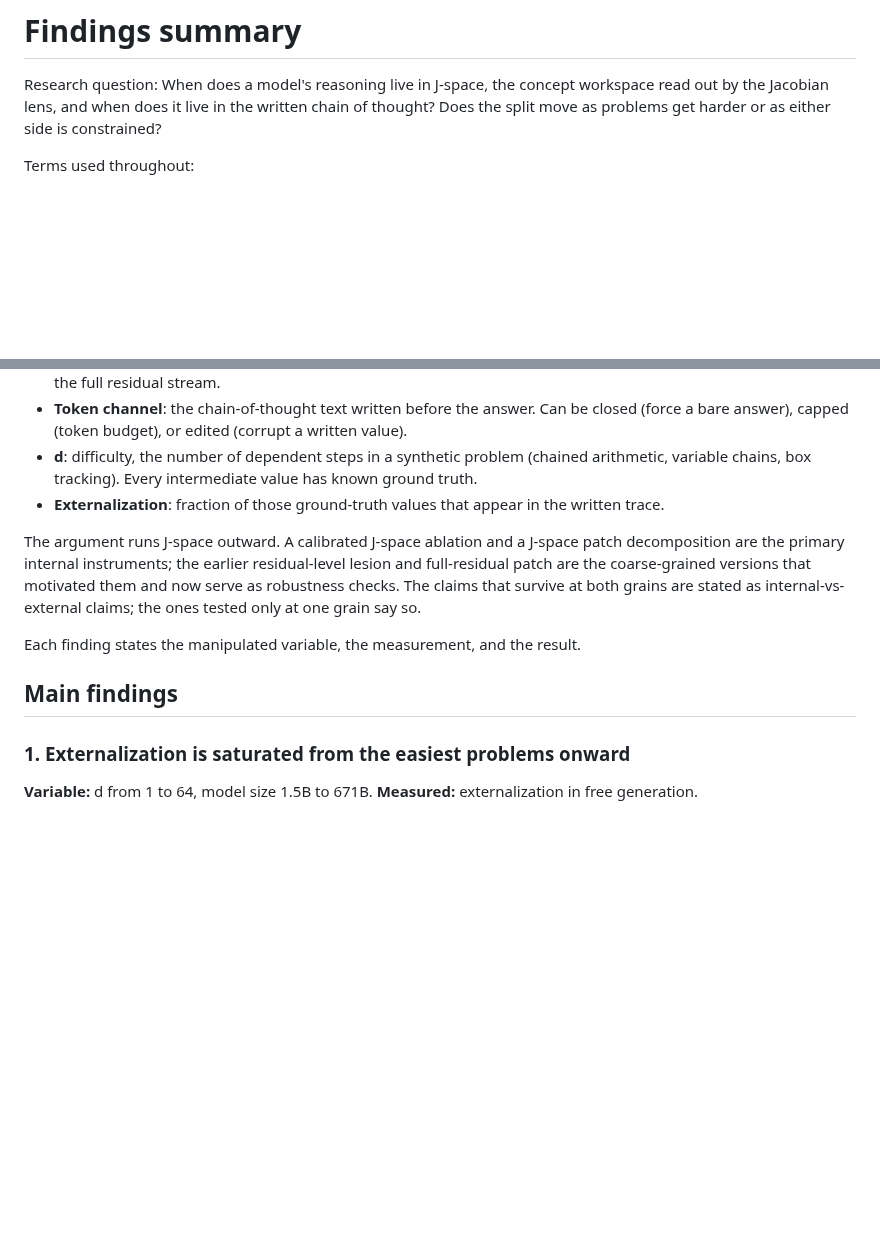
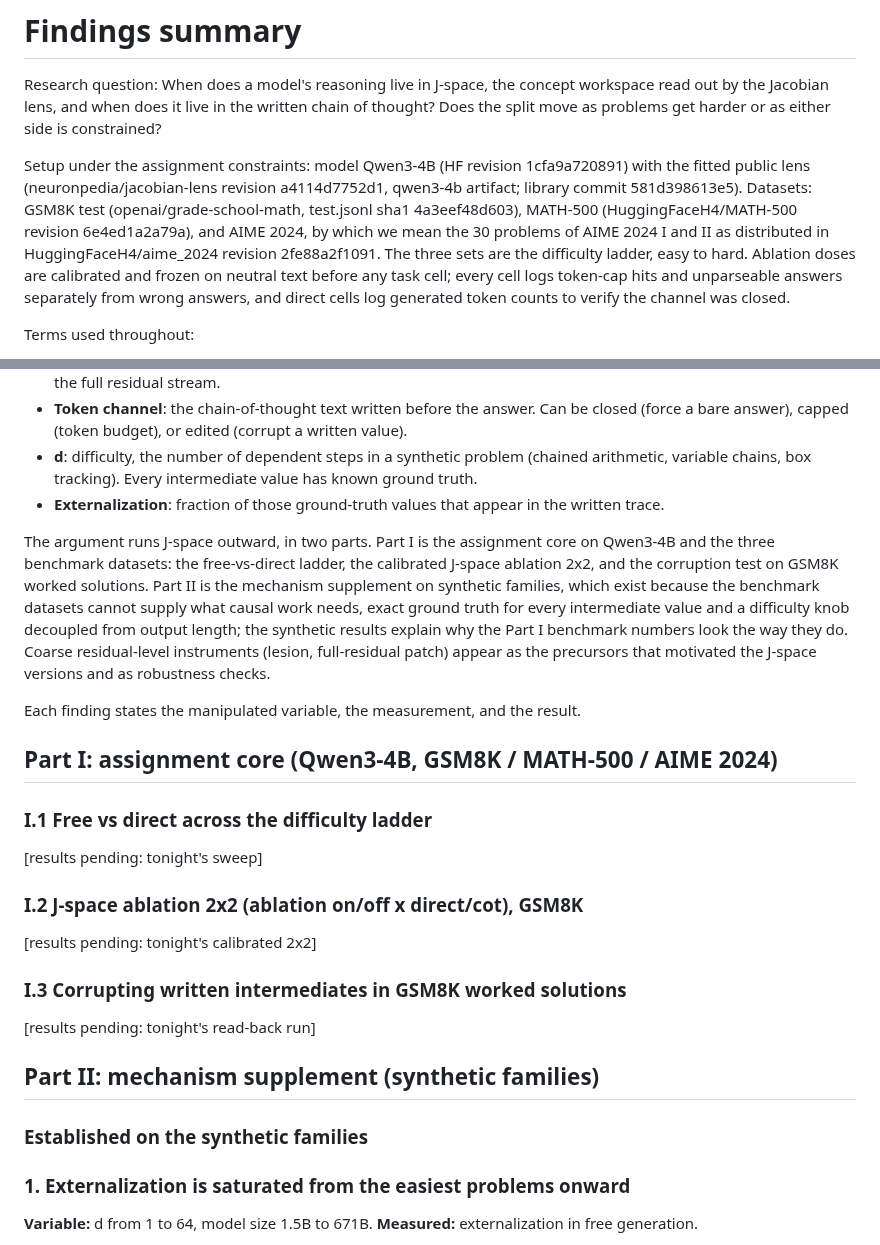
Before and after one commit to lijuliana/CS2881R-HW0, a Markdown page: notes/findings.md, 2 parts joined by grey strips. Rendered like a GitHub page; blank space fills up the shorter version.

Commit message:
findings: compliance-first structure, part i assignment core on qwen3-4b with pinned datasets and stated aime set, part ii mechanism supplement

```diff
--- a/notes/findings.md
+++ b/notes/findings.md
@@ -1,6 +1,8 @@
 # Findings summary
 
 Research question: When does a model's reasoning live in J-space, the concept workspace read out by the Jacobian lens, and when does it live in the written chain of thought? Does the split move as problems get harder or as either side is constrained?
+
+Setup under the assignment constraints: model Qwen3-4B (HF revision 1cfa9a720891) with the fitted public lens (neuronpedia/jacobian-lens revision a4114d7752d1, qwen3-4b artifact; library commit 581d398613e5). Datasets: GSM8K test (openai/grade-school-math, test.jsonl sha1 4a3eef48d603), MATH-500 (HuggingFaceH4/MATH-500 revision 6e4ed1a2a79a), and AIME 2024, by which we mean the 30 problems of AIME 2024 I and II as distributed in HuggingFaceH4/aime_2024 revision 2fe88a2f1091. The three sets are the difficulty ladder, easy to hard. Ablation doses are calibrated and frozen on neutral text before any task cell; every cell logs token-cap hits and unparseable answers separately from wrong answers, and direct cells log generated token counts to verify the channel was closed.
 
 Terms used throughout:
 
@@ -10,11 +12,27 @@ Terms used throughout:
 * **d**: difficulty, the number of dependent steps in a synthetic problem (chained arithmetic, variable chains, box tracking). Every intermediate value has known ground truth.
 * **Externalization**: fraction of those ground-truth values that appear in the written trace.
 
-The argument runs J-space outward. A calibrated J-space ablation and a J-space patch decomposition are the primary internal instruments; the earlier residual-level lesion and full-residual patch are the coarse-grained versions that motivated them and now serve as robustness checks. The claims that survive at both grains are stated as internal-vs-external claims; the ones tested only at one grain say so.
+The argument runs J-space outward, in two parts. Part I is the assignment core on Qwen3-4B and the three benchmark datasets: the free-vs-direct ladder, the calibrated J-space ablation 2x2, and the corruption test on GSM8K worked solutions. Part II is the mechanism supplement on synthetic families, which exist because the benchmark datasets cannot supply what causal work needs, exact ground truth for every intermediate value and a difficulty knob decoupled from output length; the synthetic results explain why the Part I benchmark numbers look the way they do. Coarse residual-level instruments (lesion, full-residual patch) appear as the precursors that motivated the J-space versions and as robustness checks.
 
 Each finding states the manipulated variable, the measurement, and the result.
 
-## Main findings
+## Part I: assignment core (Qwen3-4B, GSM8K / MATH-500 / AIME 2024)
+
+### I.1 Free vs direct across the difficulty ladder
+
+[results pending: tonight's sweep]
+
+### I.2 J-space ablation 2x2 (ablation on/off x direct/cot), GSM8K
+
+[results pending: tonight's calibrated 2x2]
+
+### I.3 Corrupting written intermediates in GSM8K worked solutions
+
+[results pending: tonight's read-back run]
+
+## Part II: mechanism supplement (synthetic families)
+
+### Established on the synthetic families
 
 ### 1. Externalization is saturated from the easiest problems onward
 
```
